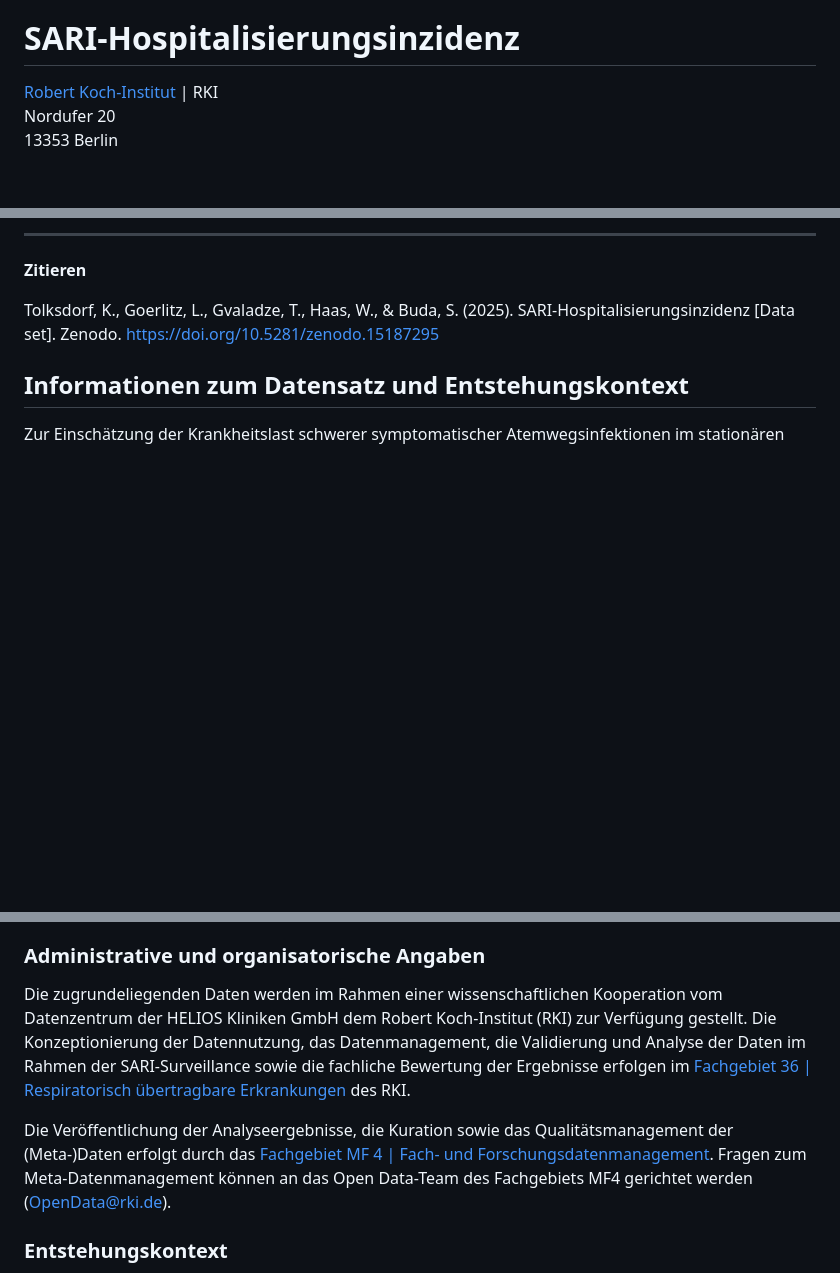
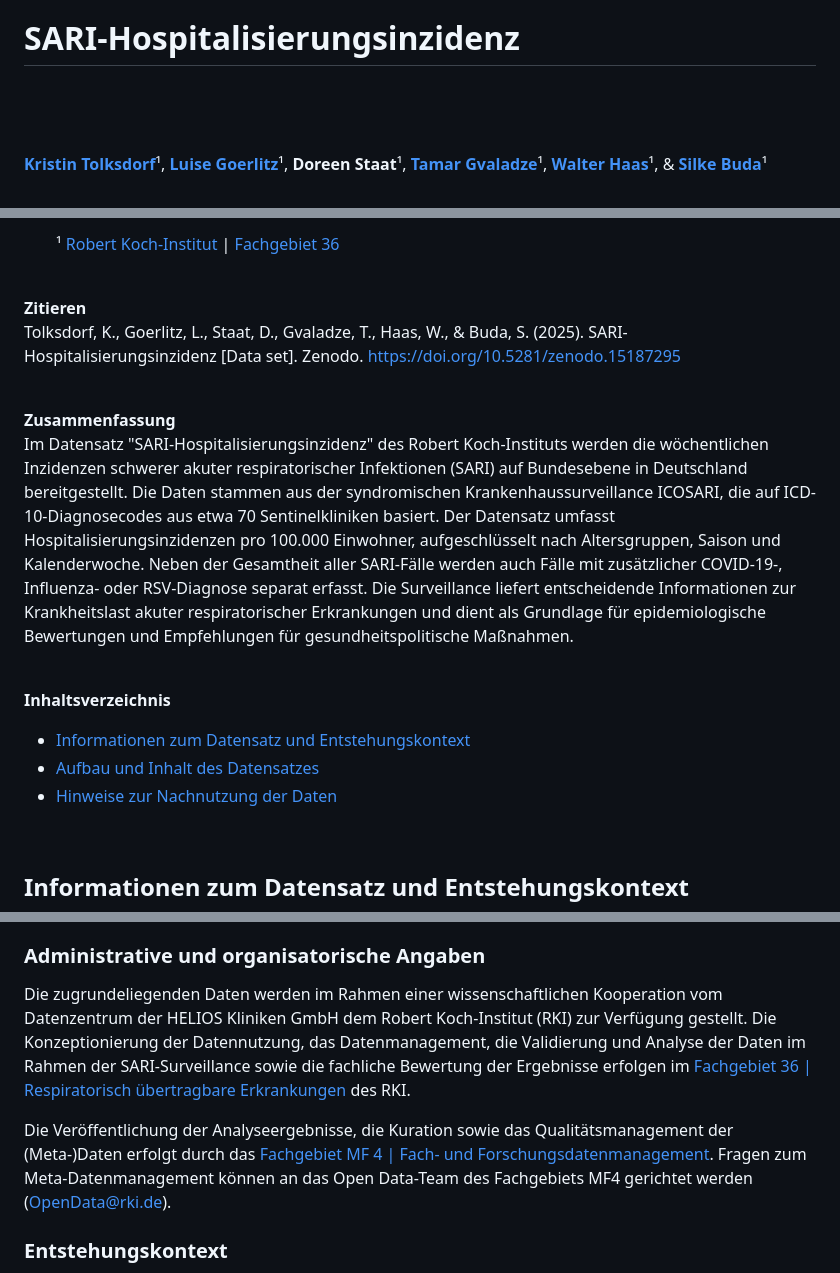
Before and after one commit to robert-koch-institut/SARI-Hospitalisierungsinzidenz, a Markdown page: Readme.md, 3 parts joined by grey strips. Drawn GitHub-style; blank space fills up the shorter version.

Commit message:
header and footer of documentation standardized

```diff
--- a/Readme.md
+++ b/Readme.md
@@ -2,8 +5,10 @@ Datensatzdokumentation
 # SARI-Hospitalisierungsinzidenz
 
-[Robert Koch-Institut](https://rki.de) | RKI
-Nordufer 20
-13353 Berlin
+<br>
+<br>
+<br>
+
+[**Kristin Tolksdorf**](https://orcid.org/0000-0002-8712-6399)&sup1;, [**Luise Goerlitz**](https://orcid.org/0009-0004-3024-6797)&sup1;, **Doreen Staat**&sup1;, [**Tamar Gvaladze**](https://orcid.org/0009-0007-4442-9633)&sup1;, [**Walter Haas**](https://orcid.org/0000-0003-3413-1431)&sup1;, & [**Silke Buda**](https://orcid.org/0000-0003-3448-3357)&sup1;
 
 <br>
 
@@ -13,7 +16,23 @@ Nordufer 20
 
----
+&emsp;&emsp;&sup1; [Robert Koch-Institut](https://www.rki.de/) | [Fachgebiet 36](https://www.rki.de/fg36)
+
+<br>
 
 **Zitieren**
-<!-- CITATION_START: {"citation_style": "apa"} -->
-Tolksdorf, K., Goerlitz, L., Gvaladze, T., Haas, W., & Buda, S. (2025). SARI-Hospitalisierungsinzidenz [Data set]. Zenodo. [https://doi.org/10.5281/zenodo.15187295](https://doi.org/10.5281/zenodo.15187295)
-<!-- CITATION_END -->
+Tolksdorf, K., Goerlitz, L., Staat, D., Gvaladze, T., Haas, W., & Buda, S. (2025). SARI-Hospitalisierungsinzidenz [Data set]. Zenodo. [https://doi.org/10.5281/zenodo.15187295](https://doi.org/10.5281/zenodo.15187295)
+
+<br>
+
+
+**Zusammenfassung**
+Im Datensatz "SARI-Hospitalisierungsinzidenz" des Robert Koch-Instituts werden die wöchentlichen Inzidenzen schwerer akuter respiratorischer Infektionen (SARI) auf Bundesebene in Deutschland bereitgestellt. Die Daten stammen aus der syndromischen Krankenhaussurveillance ICOSARI, die auf ICD-10-Diagnosecodes aus etwa 70 Sentinelkliniken basiert. Der Datensatz umfasst Hospitalisierungsinzidenzen pro 100.000 Einwohner, aufgeschlüsselt nach Altersgruppen, Saison und Kalenderwoche. Neben der Gesamtheit aller SARI-Fälle werden auch Fälle mit zusätzlicher COVID-19-, Influenza- oder RSV-Diagnose separat erfasst. Die Surveillance liefert entscheidende Informationen zur Krankheitslast akuter respiratorischer Erkrankungen und dient als Grundlage für epidemiologische Bewertungen und Empfehlungen für gesundheitspolitische Maßnahmen.
+
+<br>
+
+**Inhaltsverzeichnis**
+<!-- TOC_START: {"heading_depth": 2} -->
+  - [Informationen zum Datensatz und Entstehungskontext](#informationen-zum-datensatz-und-entstehungskontext)
+  - [Aufbau und Inhalt des Datensatzes](#aufbau-und-inhalt-des-datensatzes)
+  - [Hinweise zur Nachnutzung der Daten](#hinweise-zur-nachnutzung-der-daten)
+<!-- TOC_END -->
+
@@ -30,5 +53,5 @@ Die zugrundeliegenden Daten werden im Rahmen einer wissenschaftlichen Kooperatio
 
-Die Veröffentlichung der Analyseergebnisse, die Kuration sowie das Qualitätsmanagement der (Meta-)Daten erfolgt durch das [Fachgebiet MF 4 | Fach- und Forschungsdatenmanagement]([https://www.rki.de/DE/Institut/Organisation/Abteilungen/MFI/MF4/mf4-fach-und-forschungsdatenmanagement-node.html]()). Fragen zum Meta-Datenmanagement können an das Open Data-Team des Fachgebiets MF4 gerichtet werden ([OpenData@rki.de](mailto:OpenData@rki.de)).
+Die Veröffentlichung der Analyseergebnisse, die Kuration sowie das Qualitätsmanagement der (Meta-)Daten erfolgt durch das [Fachgebiet MF 4 | Fach- und Forschungsdatenmanagement](https://www.rki.de/mf4). Fragen zum Meta-Datenmanagement können an das Open Data-Team des Fachgebiets MF4 gerichtet werden ([OpenData@rki.de](mailto:OpenData@rki.de)).
 
 ### Entstehungskontext
 
```
Also changed, not shown: other parts of Readme.md (+9 -4 lines).
